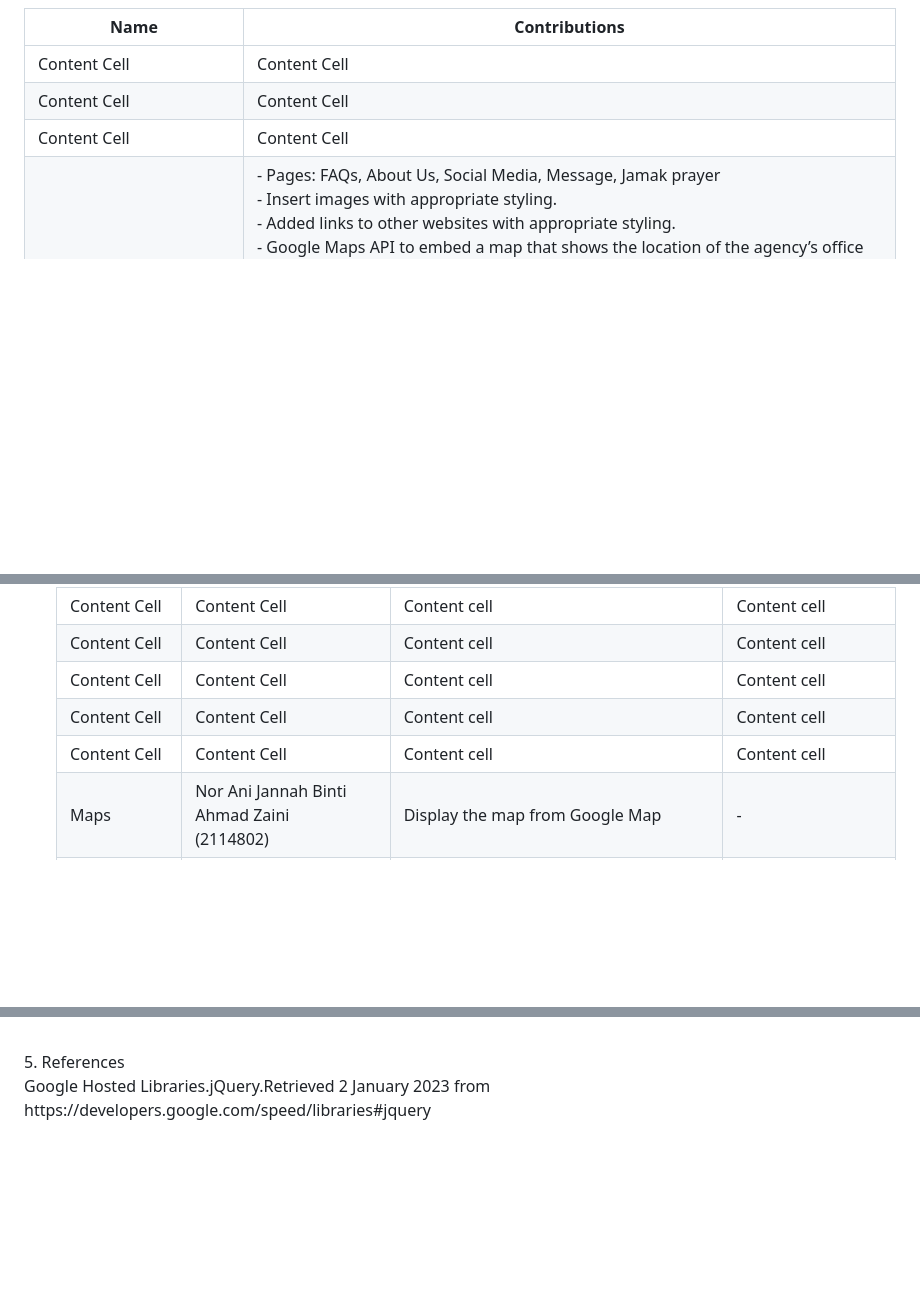
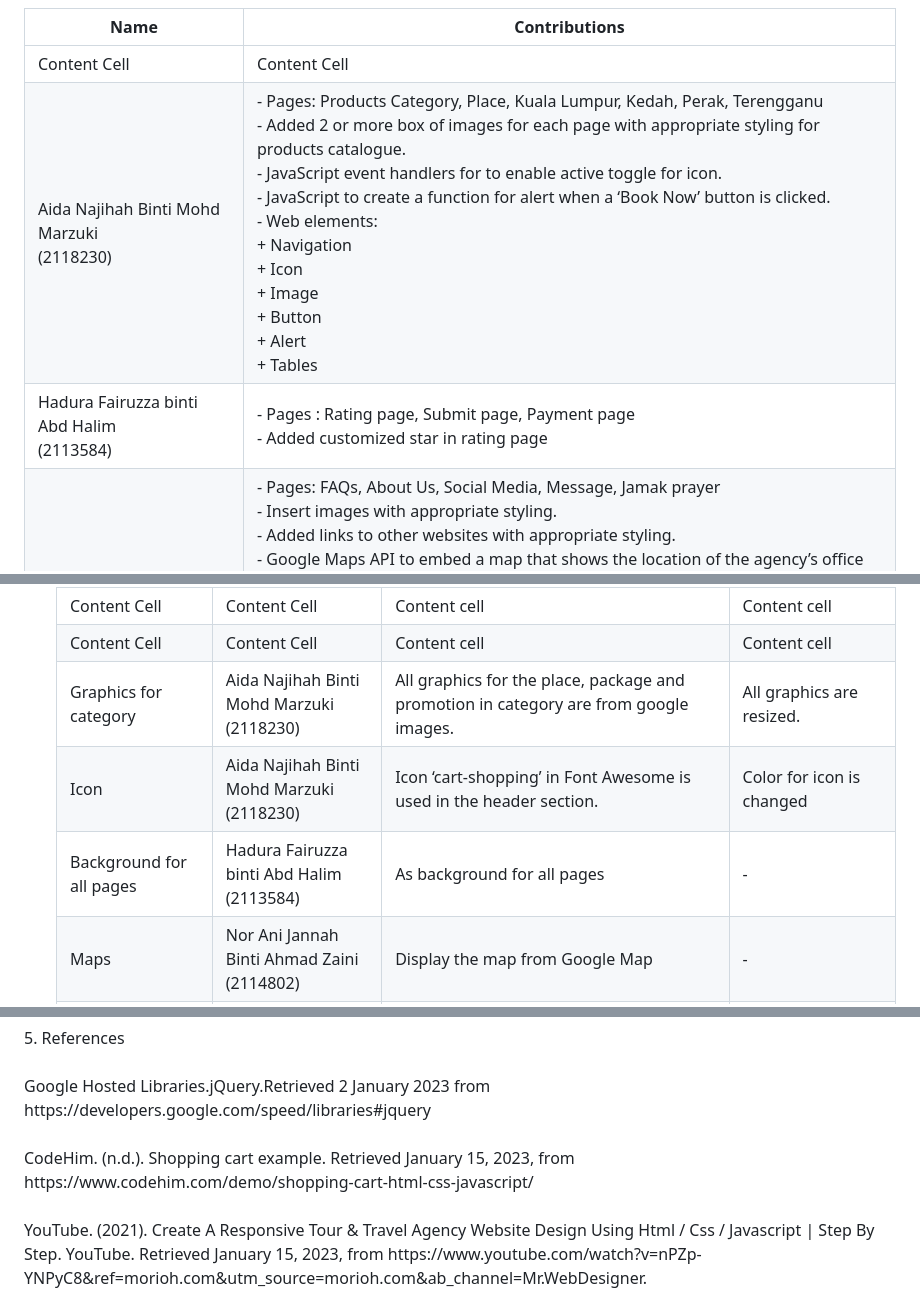
Before and after one commit to AniJannah/WebTech-Project, a Markdown page: README.md, 3 parts joined by grey strips. Rendered like a GitHub page; blank space fills up the shorter version.

```diff
--- a/README.md
+++ b/README.md
@@ -18,8 +18,8 @@ Our project focuses on developing a travel booking website with the theme of tou
    | Name  | Contributions |
    | ------------- | ------------- |
    | Content Cell  | Content Cell  |
-   | Content Cell  | Content Cell  |
-   | Content Cell  | Content Cell  |
+   | Aida Najihah Binti Mohd Marzuki <br> (2118230) | -	Pages: Products Category, Place, Kuala Lumpur, Kedah, Perak, Terengganu <br> - Added 2 or more box of images for each page with appropriate styling for products catalogue.<br> - JavaScript event handlers for to enable active toggle for icon. <br> - JavaScript to create a function for alert when a ‘Book Now’ button is clicked. <br> -	Web elements: <br> + Navigation <br> + Icon <br> + Image <br> + Button <br>+ Alert <br> + Tables |
+   | Hadura Fairuzza binti Abd Halim <br> (2113584)  | - Pages : Rating page, Submit page, Payment page <br> - Added customized star in rating page  |
    | Nor Ani Jannah Binti Ahmad Zaini <br> (2114802)  | - Pages: FAQs, About Us, Social Media, Message, Jamak prayer <br> - Insert images with appropriate styling. <br> - Added links to other websites with appropriate styling. <br> - Google Maps API to embed a map that shows the location of the agency’s office and user can interact with the map. <br> - Message Form <br> - JavaScript elements for alert message after submitting the message. <br> - Web elements: <br> + Texbox <br> + Button <br> + Link <br> + Images <br> + Maps  |
 
 4. Use of third party resources
@@ -29,9 +29,9 @@ Our project focuses on developing a travel booking website with the theme of tou
    | ------------- | ------------- | ------------- | ------------- |
    | Content Cell  | Content Cell  | Content cell  | Content cell  |
    | Content Cell  | Content Cell  | Content cell  | Content cell  |
-   | Content Cell  | Content Cell  | Content cell  | Content cell  |
-   | Content Cell  | Content Cell  | Content cell  | Content cell  |
-   | Content Cell  | Content Cell  | Content cell  | Content cell  |
+   | Graphics for category  | Aida Najihah Binti Mohd Marzuki <br> (2118230)  | All graphics for the place, package and promotion in category are from google images. | All graphics are resized.  |
+   | Icon  | Aida Najihah Binti Mohd Marzuki <br> (2118230)  | Icon ‘cart-shopping’ in Font Awesome is used in the header section. | Color for icon is changed  |
+   | Background for all pages  | Hadura Fairuzza binti Abd Halim <br> (2113584)  | As background for all pages  | -  |
    | Maps  | Nor Ani Jannah Binti Ahmad Zaini <br> (2114802)  | Display the map from Google Map  | -  |
    | Image | Nor Ani Jannah Binti Ahmad Zaini <br> (2114802)  | All image and icon are taken from Google Image.  | Resize the image.  |
    | Link  | Nor Ani Jannah Binti Ahmad Zaini <br> (2114802)  | Put the link to be directed to another website.  | -  |
@@ -41 +41,5 @@ Our project focuses on developing a travel booking website with the theme of tou
 Google Hosted Libraries.jQuery.Retrieved 2 January 2023 from <br> https://developers.google.com/speed/libraries#jquery
+<br><br>
+CodeHim. (n.d.). Shopping cart example. Retrieved January 15, 2023, from https://www.codehim.com/demo/shopping-cart-html-css-javascript/
+<br><br>
+YouTube. (2021). Create A Responsive Tour & Travel Agency Website Design Using Html / Css / Javascript | Step By Step. YouTube. Retrieved January 15, 2023, from https://www.youtube.com/watch?v=nPZp-YNPyC8&ref=morioh.com&utm_source=morioh.com&ab_channel=Mr.WebDesigner.
```
Also changed, not shown: other parts of README.md (+1 -1 lines).
